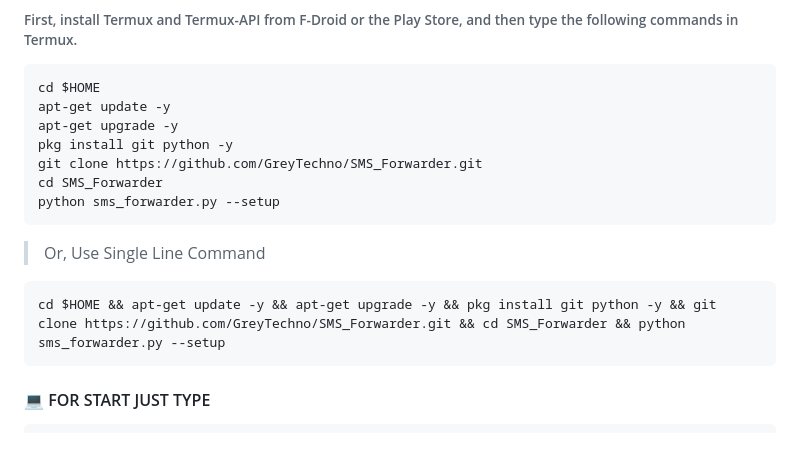
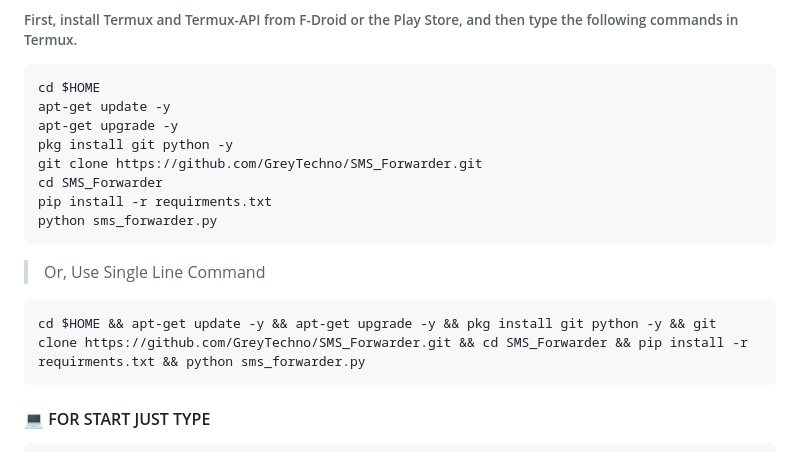
Before and after one commit to GreyTechno/sms_forwarder, a Markdown page: README.md, the part around the change. GitHub-like rendering.

````diff
--- a/README.md
+++ b/README.md
@@ -70,11 +70,12 @@ apt-get upgrade -y
 pkg install git python -y
 git clone https://github.com/GreyTechno/SMS_Forwarder.git
 cd SMS_Forwarder
-python sms_forwarder.py --setup
+pip install -r requirments.txt
+python sms_forwarder.py
 ```
 > Or, Use Single Line Command
 ``` sh
-cd $HOME && apt-get update -y && apt-get upgrade -y && pkg install git python -y && git clone https://github.com/GreyTechno/SMS_Forwarder.git && cd SMS_Forwarder && python sms_forwarder.py --setup
+cd $HOME && apt-get update -y && apt-get upgrade -y && pkg install git python -y && git clone https://github.com/GreyTechno/SMS_Forwarder.git && cd SMS_Forwarder && pip install -r requirments.txt && python sms_forwarder.py
 ```
 #### 💻 FOR START JUST TYPE
 ``` sh
````
